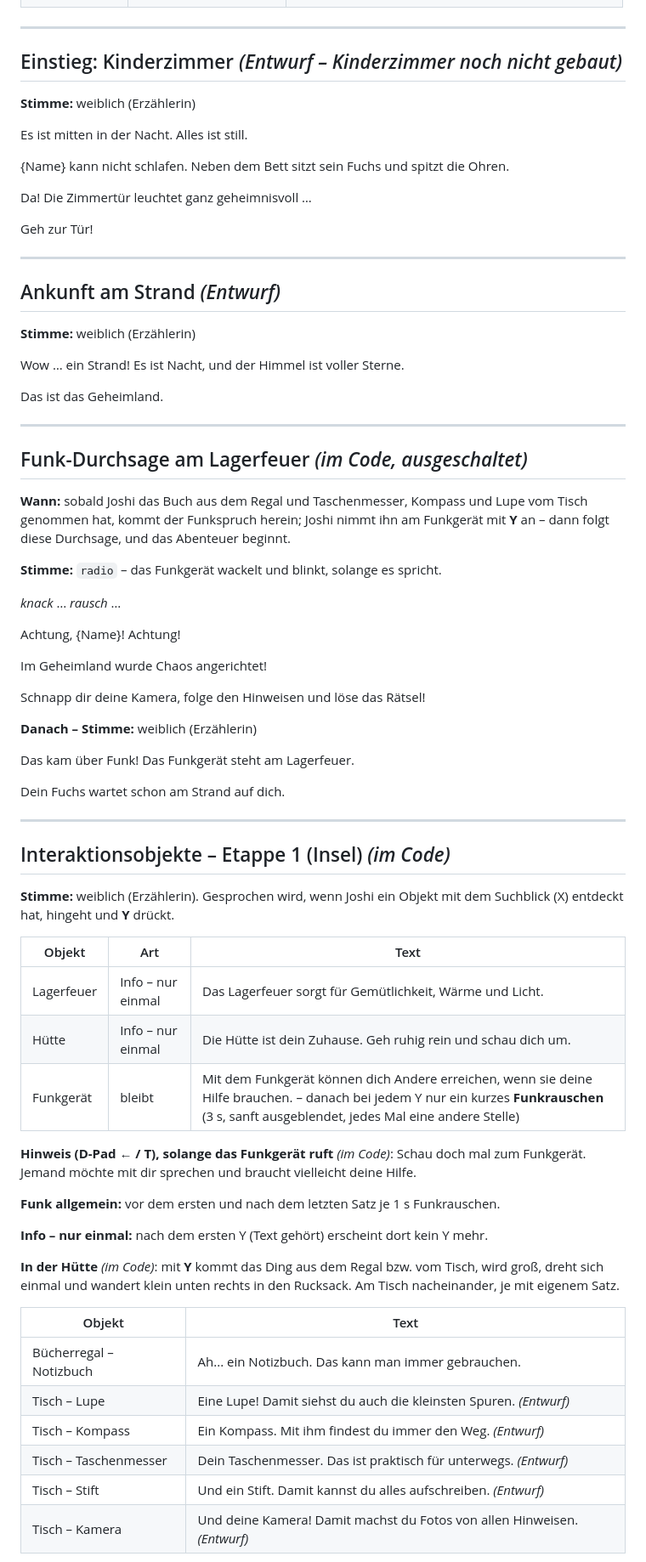
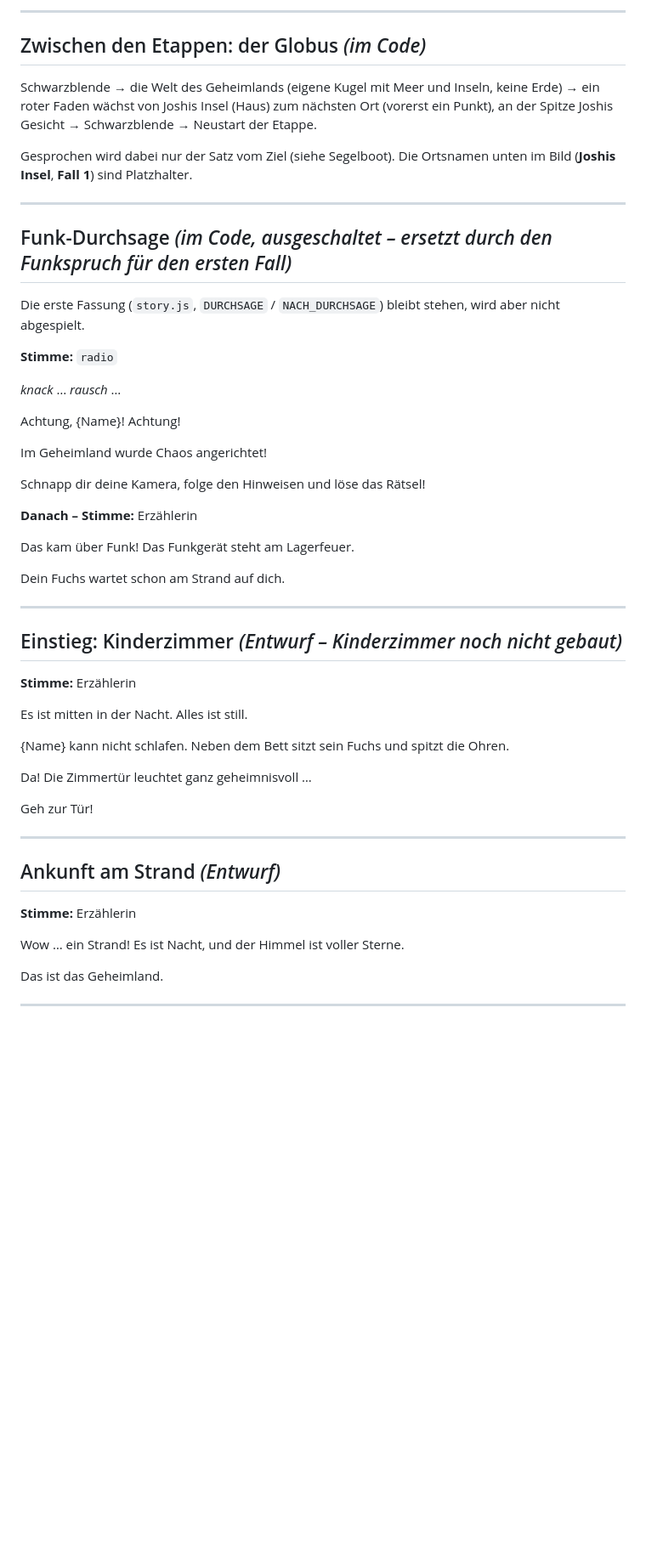
Before and after one commit to workFLOw42/das_geheimland, a Markdown page: SPRECHTEXTE.md, the part around one of its changes. Shown at 85% size. GitHub-like rendering; blank space fills up the shorter version.

Commit message:
SPRECHTEXTE.md auf den Stand vom 16.10. gebracht (Fall-1-Funk, Hinweise, Segelboot, Globus, offene Texte)
Co-Authored-By: Claude Opus 5.5 <noreply@anthropic.com>

```diff
--- a/SPRECHTEXTE.md
+++ b/SPRECHTEXTE.md
@@ -18,9 +96,38 @@ Stand: 14.10.2026 – im Code stehen die Texte der **Interaktionsobjekte** (akti
+---
+
+## Zwischen den Etappen: der Globus *(im Code)*
+
+Schwarzblende → die Welt des Geheimlands (eigene Kugel mit Meer und Inseln, keine Erde) → ein roter Faden wächst von Joshis Insel (Haus) zum nächsten Ort (vorerst ein Punkt), an der Spitze Joshis Gesicht → Schwarzblende → Neustart der Etappe.
+
+Gesprochen wird dabei nur der Satz vom Ziel (siehe Segelboot). Die Ortsnamen unten im Bild (**Joshis Insel**, **Fall 1**) sind Platzhalter.
+
+---
+
+## Funk-Durchsage *(im Code, ausgeschaltet – ersetzt durch den Funkspruch für den ersten Fall)*
+
+Die erste Fassung (`story.js`, `DURCHSAGE` / `NACH_DURCHSAGE`) bleibt stehen, wird aber nicht abgespielt.
+
+**Stimme:** `radio`
+
+*knack* … *rausch* …
+
+Achtung, {Name}! Achtung!
+
+Im Geheimland wurde Chaos angerichtet!
+
+Schnapp dir deine Kamera, folge den Hinweisen und löse das Rätsel!
+
+**Danach – Stimme:** Erzählerin
+
+Das kam über Funk! Das Funkgerät steht am Lagerfeuer.
+
+Dein Fuchs wartet schon am Strand auf dich.
 
 ---
 
 ## Einstieg: Kinderzimmer *(Entwurf – Kinderzimmer noch nicht gebaut)*
 
-**Stimme:** weiblich (Erzählerin)
+**Stimme:** Erzählerin
 
 Es ist mitten in der Nacht. Alles ist still.
 
@@ -34,7 +141,7 @@ Geh zur Tür!
 
 ## Ankunft am Strand *(Entwurf)*
 
-**Stimme:** weiblich (Erzählerin)
+**Stimme:** Erzählerin
 
 Wow … ein Strand! Es ist Nacht, und der Himmel ist voller Sterne.
 
@@ -42,52 +149,3 @@ Das ist das Geheimland.
 
 ---
 
-## Funk-Durchsage am Lagerfeuer *(im Code, ausgeschaltet)*
-
-**Wann:** sobald Joshi das Buch aus dem Regal und Taschenmesser, Kompass und Lupe vom Tisch genommen hat, kommt der Funkspruch herein; Joshi nimmt ihn am Funkgerät mit **Y** an – dann folgt diese Durchsage, und das Abenteuer beginnt.
-
-**Stimme:** `radio` – das Funkgerät wackelt und blinkt, solange es spricht.
-
-*knack* … *rausch* …
-
-Achtung, {Name}! Achtung!
-
-Im Geheimland wurde Chaos angerichtet!
-
-Schnapp dir deine Kamera, folge den Hinweisen und löse das Rätsel!
-
-**Danach – Stimme:** weiblich (Erzählerin)
-
-Das kam über Funk! Das Funkgerät steht am Lagerfeuer.
-
-Dein Fuchs wartet schon am Strand auf dich.
-
----
-
-## Interaktionsobjekte – Etappe 1 (Insel) *(im Code)*
-
-**Stimme:** weiblich (Erzählerin). Gesprochen wird, wenn Joshi ein Objekt mit dem Suchblick (X) entdeckt hat, hingeht und **Y** drückt.
-
-| Objekt | Art | Text |
-|---|---|---|
-| Lagerfeuer | Info – nur einmal | Das Lagerfeuer sorgt für Gemütlichkeit, Wärme und Licht. |
-| Hütte | Info – nur einmal | Die Hütte ist dein Zuhause. Geh ruhig rein und schau dich um. |
-| Funkgerät | bleibt | Mit dem Funkgerät können dich Andere erreichen, wenn sie deine Hilfe brauchen. – danach bei jedem Y nur ein kurzes **Funkrauschen** (3 s, sanft ausgeblendet, jedes Mal eine andere Stelle) |
-
-**Hinweis (D-Pad ← / T), solange das Funkgerät ruft** *(im Code)*: Schau doch mal zum Funkgerät. Jemand möchte mit dir sprechen und braucht vielleicht deine Hilfe.
-
-**Funk allgemein:** vor dem ersten und nach dem letzten Satz je 1 s Funkrauschen.
-
-**Info – nur einmal:** nach dem ersten Y (Text gehört) erscheint dort kein Y mehr.
-
-**In der Hütte** *(im Code)*: mit **Y** kommt das Ding aus dem Regal bzw. vom Tisch, wird groß, dreht sich einmal und wandert klein unten rechts in den Rucksack. Am Tisch nacheinander, je mit eigenem Satz.
-
-| Objekt | Text |
-|---|---|
-| Bücherregal – Notizbuch | Ah... ein Notizbuch. Das kann man immer gebrauchen. |
-| Tisch – Lupe | Eine Lupe! Damit siehst du auch die kleinsten Spuren. *(Entwurf)* |
-| Tisch – Kompass | Ein Kompass. Mit ihm findest du immer den Weg. *(Entwurf)* |
-| Tisch – Taschenmesser | Dein Taschenmesser. Das ist praktisch für unterwegs. *(Entwurf)* |
-| Tisch – Stift | Und ein Stift. Damit kannst du alles aufschreiben. *(Entwurf)* |
-| Tisch – Kamera | Und deine Kamera! Damit machst du Fotos von allen Hinweisen. *(Entwurf)* |
-
```
Also changed, not shown: other parts of SPRECHTEXTE.md (+97 -51 lines).
